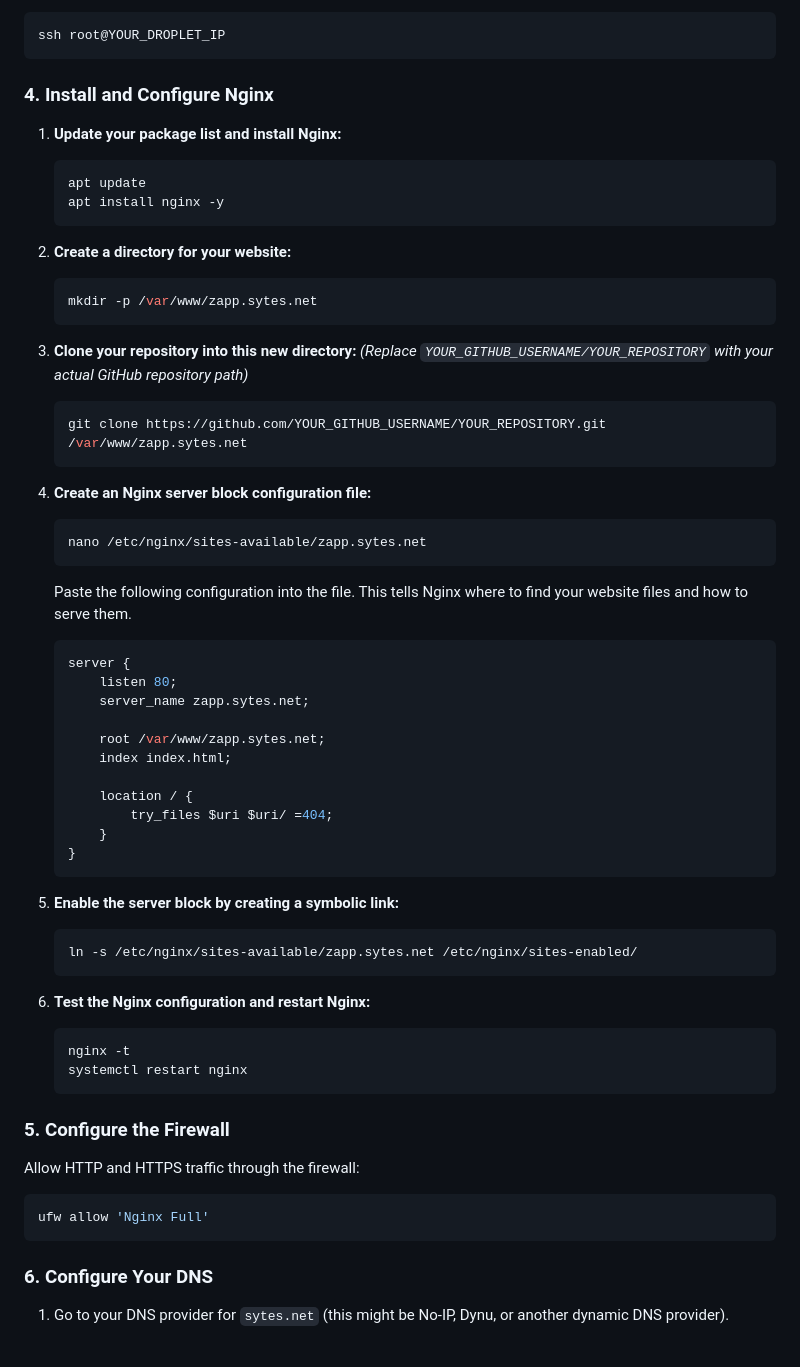
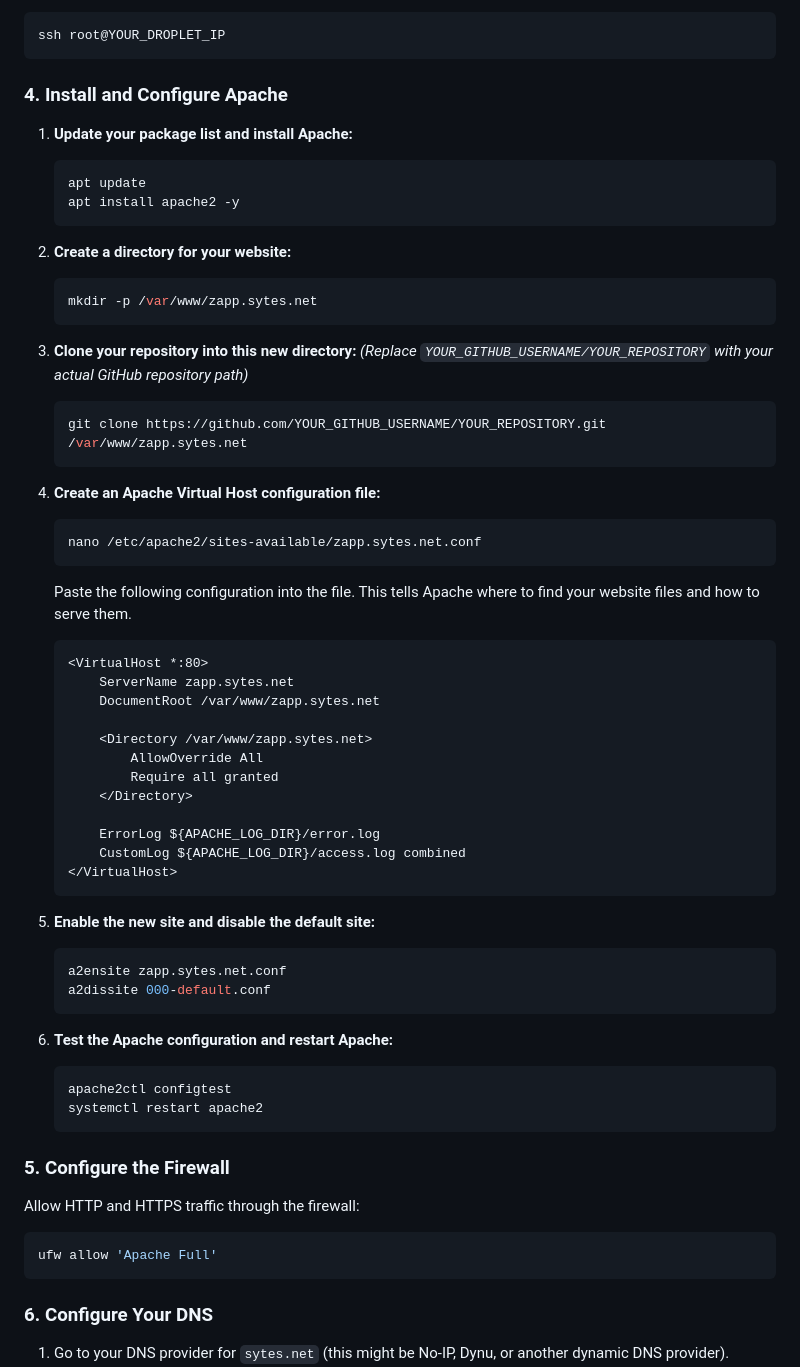
Before and after one commit to arm00pv/Webhost, a Markdown page: DEPLOYMENT.md, the part around the change. GitHub-like rendering; blank space fills up the shorter version.

Commit message:
docs: Update deployment guide to use Apache
This commit updates the `DEPLOYMENT.md` file to replace the Nginx web server instructions with the equivalent instructions for Apache, as requested by the user.

````diff
--- a/DEPLOYMENT.md
+++ b/DEPLOYMENT.md
@@ -41,13 +41,13 @@ Open your terminal and connect to the Droplet as the `root` user using its IP ad
 ssh root@YOUR_DROPLET_IP
 ```
 
-### 4. Install and Configure Nginx
+### 4. Install and Configure Apache
 
-1.  **Update your package list and install Nginx:**
+1.  **Update your package list and install Apache:**
 
     ```bash
     apt update
-    apt install nginx -y
+    apt install apache2 -y
     ```
 
 2.  **Create a directory for your website:**
@@ -63,39 +63,41 @@ ssh root@YOUR_DROPLET_IP
     git clone https://github.com/YOUR_GITHUB_USERNAME/YOUR_REPOSITORY.git /var/www/zapp.sytes.net
     ```
 
-4.  **Create an Nginx server block configuration file:**
+4.  **Create an Apache Virtual Host configuration file:**
 
     ```bash
-    nano /etc/nginx/sites-available/zapp.sytes.net
+    nano /etc/apache2/sites-available/zapp.sytes.net.conf
     ```
 
-    Paste the following configuration into the file. This tells Nginx where to find your website files and how to serve them.
+    Paste the following configuration into the file. This tells Apache where to find your website files and how to serve them.
 
-    ```nginx
-    server {
-        listen 80;
-        server_name zapp.sytes.net;
+    ```apache
+    <VirtualHost *:80>
+        ServerName zapp.sytes.net
+        DocumentRoot /var/www/zapp.sytes.net
 
-        root /var/www/zapp.sytes.net;
-        index index.html;
+        <Directory /var/www/zapp.sytes.net>
+            AllowOverride All
+            Require all granted
+        </Directory>
 
-        location / {
-            try_files $uri $uri/ =404;
-        }
-    }
+        ErrorLog ${APACHE_LOG_DIR}/error.log
+        CustomLog ${APACHE_LOG_DIR}/access.log combined
+    </VirtualHost>
     ```
 
-5.  **Enable the server block by creating a symbolic link:**
+5.  **Enable the new site and disable the default site:**
 
     ```bash
-    ln -s /etc/nginx/sites-available/zapp.sytes.net /etc/nginx/sites-enabled/
+    a2ensite zapp.sytes.net.conf
+    a2dissite 000-default.conf
     ```
 
-6.  **Test the Nginx configuration and restart Nginx:**
+6.  **Test the Apache configuration and restart Apache:**
 
     ```bash
-    nginx -t
-    systemctl restart nginx
+    apache2ctl configtest
+    systemctl restart apache2
     ```
 
 ### 5. Configure the Firewall
@@ -103,7 +105,7 @@ ssh root@YOUR_DROPLET_IP
 Allow HTTP and HTTPS traffic through the firewall:
 
 ```bash
-ufw allow 'Nginx Full'
+ufw allow 'Apache Full'
 ```
 
 ### 6. Configure Your DNS
````
